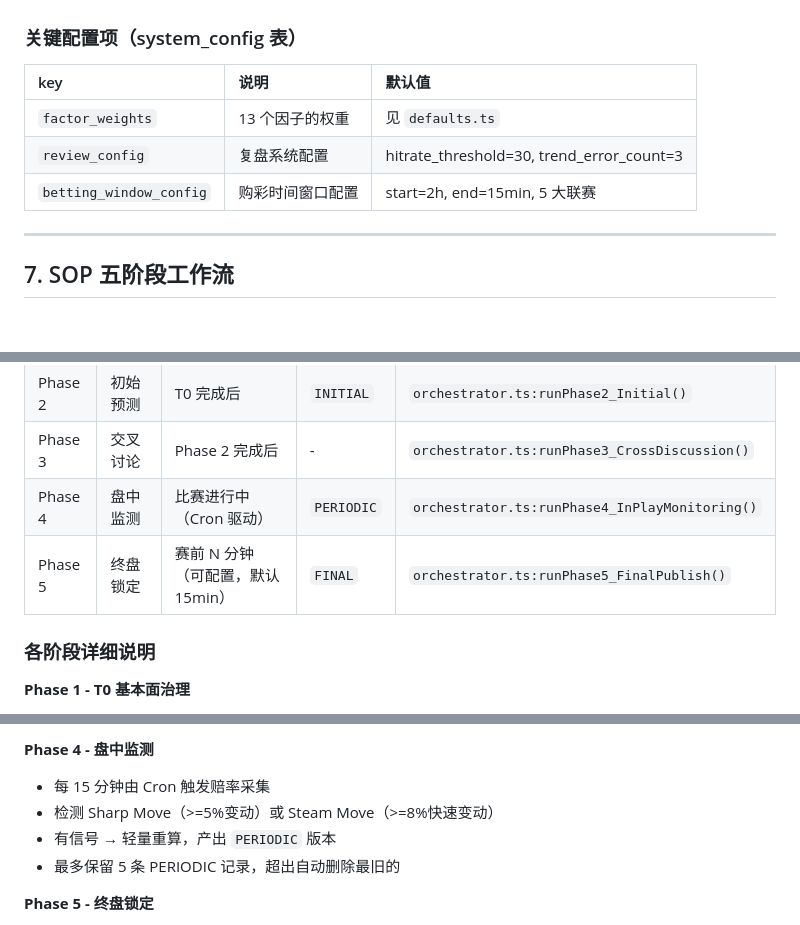
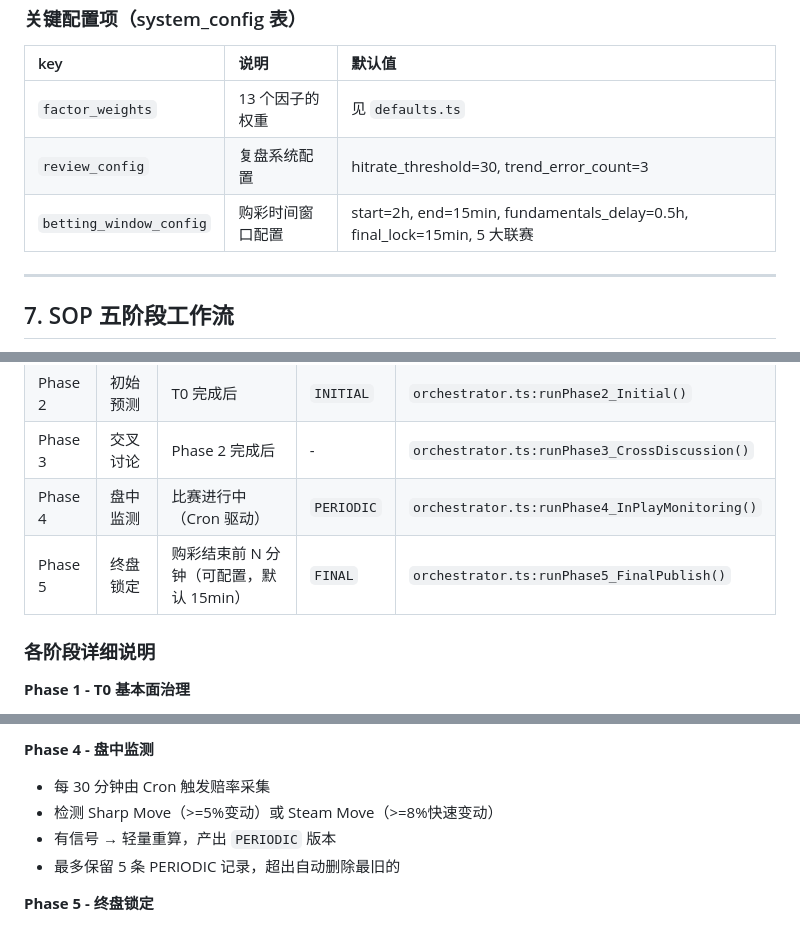
Before and after one commit to amrglacier/cias, a Markdown page: TECH_DOCS.md, 3 parts joined by grey strips. GitHub-like rendering; blank space fills up the shorter version.

```diff
--- a/TECH_DOCS.md
+++ b/TECH_DOCS.md
@@ -386,7 +388,7 @@ odds_snapshots.id ──→ market_signals.odds_snapshot_id
 |:---|:---|:---|
 | `factor_weights` | 13 个因子的权重 | 见 `defaults.ts` |
 | `review_config` | 复盘系统配置 | hitrate_threshold=30, trend_error_count=3 |
-| `betting_window_config` | 购彩时间窗口配置 | start=2h, end=15min, 5 大联赛 |
+| `betting_window_config` | 购彩时间窗口配置 | start=2h, end=15min, fundamentals_delay=0.5h, final_lock=15min, 5 大联赛 |
 
 ---
 
@@ -402,7 +404,7 @@ SOP（Standard Operating Procedure）是系统的核心工作流，分为 5 个
 | Phase 2 | 初始预测 | T0 完成后 | `INITIAL` | `orchestrator.ts:runPhase2_Initial()` |
 | Phase 3 | 交叉讨论 | Phase 2 完成后 | - | `orchestrator.ts:runPhase3_CrossDiscussion()` |
 | Phase 4 | 盘中监测 | 比赛进行中（Cron 驱动） | `PERIODIC` | `orchestrator.ts:runPhase4_InPlayMonitoring()` |
-| Phase 5 | 终盘锁定 | 赛前 N 分钟（可配置，默认 15min） | `FINAL` | `orchestrator.ts:runPhase5_FinalPublish()` |
+| Phase 5 | 终盘锁定 | 购彩结束前 N 分钟（可配置，默认 15min） | `FINAL` | `orchestrator.ts:runPhase5_FinalPublish()` |
 
 ### 各阶段详细说明
 
@@ -424,7 +426,7 @@ SOP（Standard Operating Procedure）是系统的核心工作流，分为 5 个
 - 未对齐 → `alignment_status = 'forced_degrade'`，强制保留对冲
 
 **Phase 4 - 盘中监测**
-- 每 15 分钟由 Cron 触发赔率采集
+- 每 30 分钟由 Cron 触发赔率采集
 - 检测 Sharp Move（>=5%变动）或 Steam Move（>=8%快速变动）
 - 有信号 → 轻量重算，产出 `PERIODIC` 版本
 - 最多保留 5 条 PERIODIC 记录，超出自动删除最旧的
```
Also changed, not shown: other parts of TECH_DOCS.md (+15 -8 lines).
